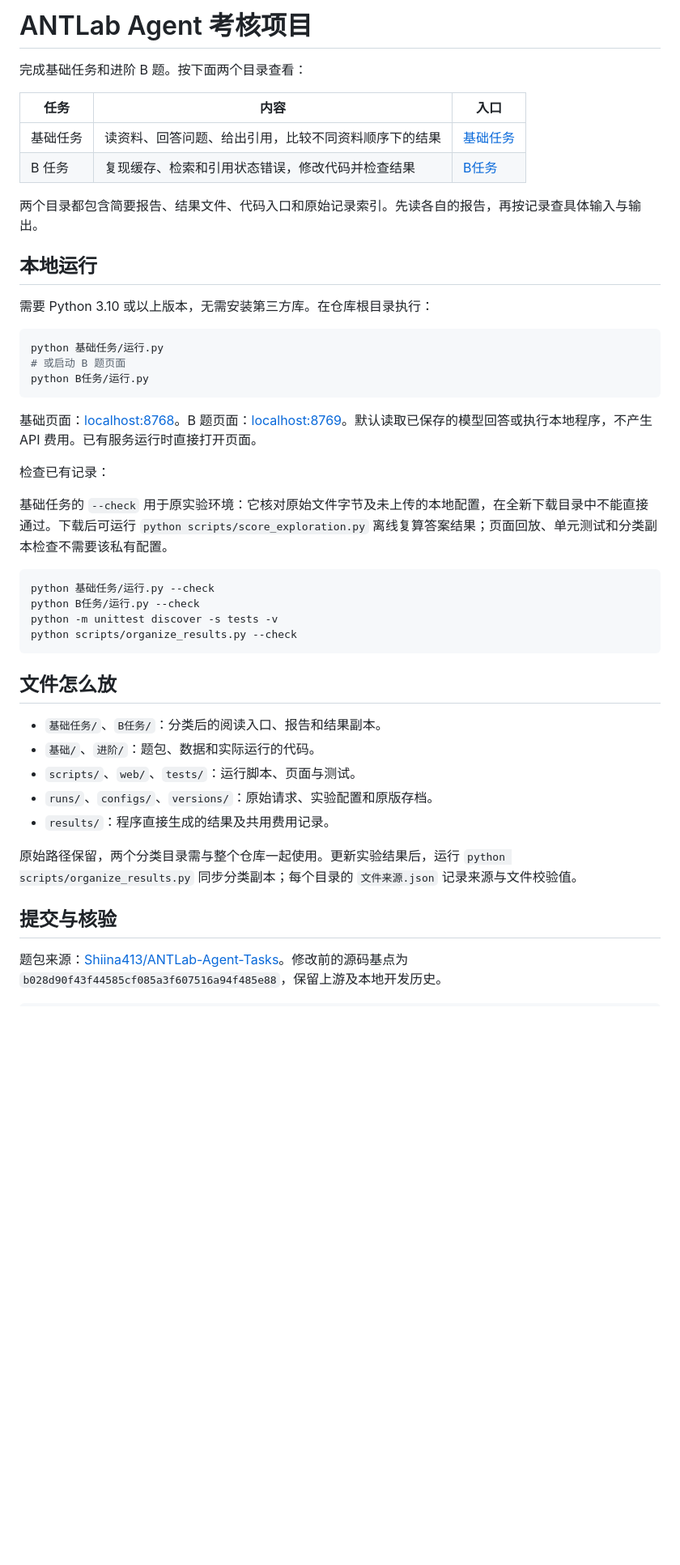
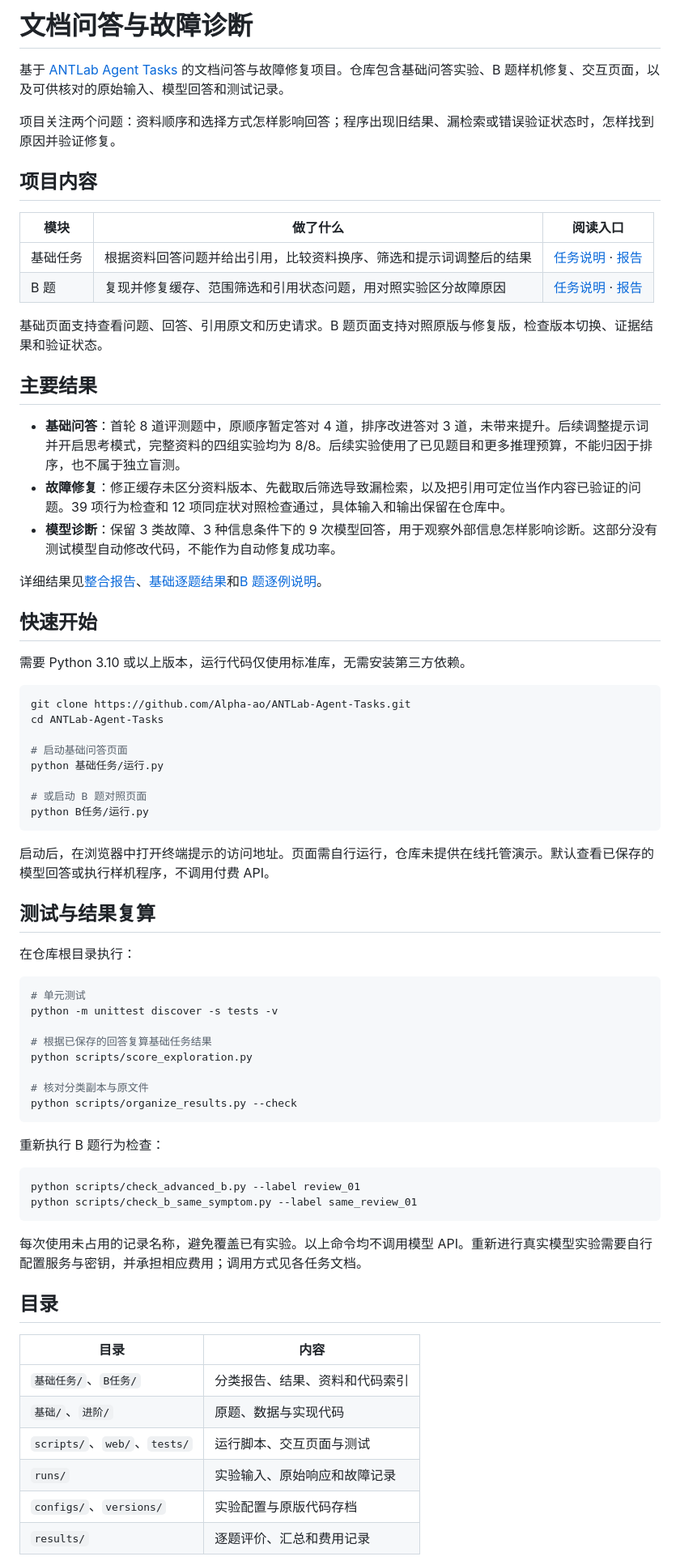
Before and after one commit to Alpha-ao/ANTLab-Agent-Tasks, a Markdown page: README.md, the part around one of its changes. Shown at 81% size. GitHub-like rendering; blank space fills up the shorter version.

Commit message:
Rewrite README for public project readers

````diff
--- a/README.md
+++ b/README.md
@@ -1,48 +1,75 @@
-# ANTLab Agent 考核项目
+# 文档问答与故障诊断
 
-完成基础任务和进阶 B 题。按下面两个目录查看：
+基于 [ANTLab Agent Tasks](https://github.com/Shiina413/ANTLab-Agent-Tasks) 的文档问答与故障修复项目。仓库包含基础问答实验、B 题样机修复、交互页面，以及可供核对的原始输入、模型回答和测试记录。
 
-| 任务 | 内容 | 入口 |
+项目关注两个问题：资料顺序和选择方式怎样影响回答；程序出现旧结果、漏检索或错误验证状态时，怎样找到原因并验证修复。
+
+## 项目内容
+
+| 模块 | 做了什么 | 阅读入口 |
 |---|---|---|
-| 基础任务 | 读资料、回答问题、给出引用，比较不同资料顺序下的结果 | [基础任务](基础任务/README.md) |
-| B 任务 | 复现缓存、检索和引用状态错误，修改代码并检查结果 | [B任务](B任务/README.md) |
+| 基础任务 | 根据资料回答问题并给出引用，比较资料换序、筛选和提示词调整后的结果 | [任务说明](基础任务/README.md) · [报告](基础任务/报告.md) |
+| B 题 | 复现并修复缓存、范围筛选和引用状态问题，用对照实验区分故障原因 | [任务说明](B任务/README.md) · [报告](B任务/报告.md) |
 
-两个目录都包含简要报告、结果文件、代码入口和原始记录索引。先读各自的报告，再按记录查具体输入与输出。
+基础页面支持查看问题、回答、引用原文和历史请求。B 题页面支持对照原版与修复版，检查版本切换、证据结果和验证状态。
 
-## 本地运行
+## 主要结果
 
-需要 Python 3.10 或以上版本，无需安装第三方库。在仓库根目录执行：
+- **基础问答**：首轮 8 道评测题中，原顺序暂定答对 4 道，排序改进答对 3 道，未带来提升。后续调整提示词并开启思考模式，完整资料的四组实验均为 8/8。后续实验使用了已见题目和更多推理预算，不能归因于排序，也不属于独立盲测。
+- **故障修复**：修正缓存未区分资料版本、先截取后筛选导致漏检索，以及把引用可定位当作内容已验证的问题。39 项行为检查和 12 项同症状对照检查通过，具体输入和输出保留在仓库中。
+- **模型诊断**：保留 3 类故障、3 种信息条件下的 9 次模型回答，用于观察外部信息怎样影响诊断。这部分没有测试模型自动修改代码，不能作为自动修复成功率。
 
-```powershell
+详细结果见[整合报告](report.md)、[基础逐题结果](基础任务/结果/)和[B 题逐例说明](B任务/结果/逐例说明.md)。
+
+## 快速开始
+
+需要 Python 3.10 或以上版本，运行代码仅使用标准库，无需安装第三方依赖。
+
+```bash
+git clone https://github.com/Alpha-ao/ANTLab-Agent-Tasks.git
+cd ANTLab-Agent-Tasks
+
+# 启动基础问答页面
 python 基础任务/运行.py
-# 或启动 B 题页面
+
+# 或启动 B 题对照页面
 python B任务/运行.py
 ```
 
-基础页面：[localhost:8768](http://127.0.0.1:8768)。B 题页面：[localhost:8769](http://127.0.0.1:8769)。默认读取已保存的模型回答或执行本地程序，不产生 API 费用。已有服务运行时直接打开页面。
+启动后，在浏览器中打开终端提示的访问地址。页面需自行运行，仓库未提供在线托管演示。默认查看已保存的模型回答或执行样机程序，不调用付费 API。
 
-检查已有记录：
+## 测试与结果复算
 
-基础任务的 `--check` 用于原实验环境：它核对原始文件字节及未上传的本地配置，在全新下载目录中不能直接通过。下载后可运行 `python scripts/score_exploration.py` 离线复算答案结果；页面回放、单元测试和分类副本检查不需要该私有配置。
+在仓库根目录执行：
 
-```powershell
-python 基础任务/运行.py --check
-python B任务/运行.py --check
+```bash
+# 单元测试
 python -m unittest discover -s tests -v
+
+# 根据已保存的回答复算基础任务结果
+python scripts/score_exploration.py
+
+# 核对分类副本与原文件
 python scripts/organize_results.py --check
 ```
 
-## 文件怎么放
+重新执行 B 题行为检查：
 
-- `基础任务/`、`B任务/`：分类后的阅读入口、报告和结果副本。
-- `基础/`、`进阶/`：题包、数据和实际运行的代码。
-- `scripts/`、`web/`、`tests/`：运行脚本、页面与测试。
-- `runs/`、`configs/`、`versions/`：原始请求、实验配置和原版存档。
-- `results/`：程序直接生成的结果及共用费用记录。
+```bash
+python scripts/check_advanced_b.py --label review_01
+python scripts/check_b_same_symptom.py --label same_review_01
+```
 
-原始路径保留，两个分类目录需与整个仓库一起使用。更新实验结果后，运行 `python scripts/organize_results.py` 同步分类副本；每个目录的 `文件来源.json` 记录来源与文件校验值。
+每次使用未占用的记录名称，避免覆盖已有实验。以上命令均不调用模型 API。重新进行真实模型实验需要自行配置服务与密钥，并承担相应费用；调用方式见各任务文档。
 
-## 提交与核验
+## 目录
 
-题包来源：[Shiina413/ANTLab-Agent-Tasks](https://github.com/Shiina413/ANTLab-Agent-Tasks)。修改前的源码基点为 `b028d90f43f44585cf085a3f607516a94f485e88`，保留上游及本地开发历史。
+| 目录 | 内容 |
+|---|---|
+| `基础任务/`、`B任务/` | 分类报告、结果、资料和代码索引 |
+| `基础/`、`进阶/` | 原题、数据与实现代码 |
+| `scripts/`、`web/`、`tests/` | 运行脚本、交互页面与测试 |
+| `runs/` | 实验输入、原始响应和故障记录 |
+| `configs/`、`versions/` | 实验配置与原版代码存档 |
+| `results/` | 逐题评价、汇总和费用记录 |
 
````
Also changed, not shown: other parts of README.md (+12 -10 lines).
